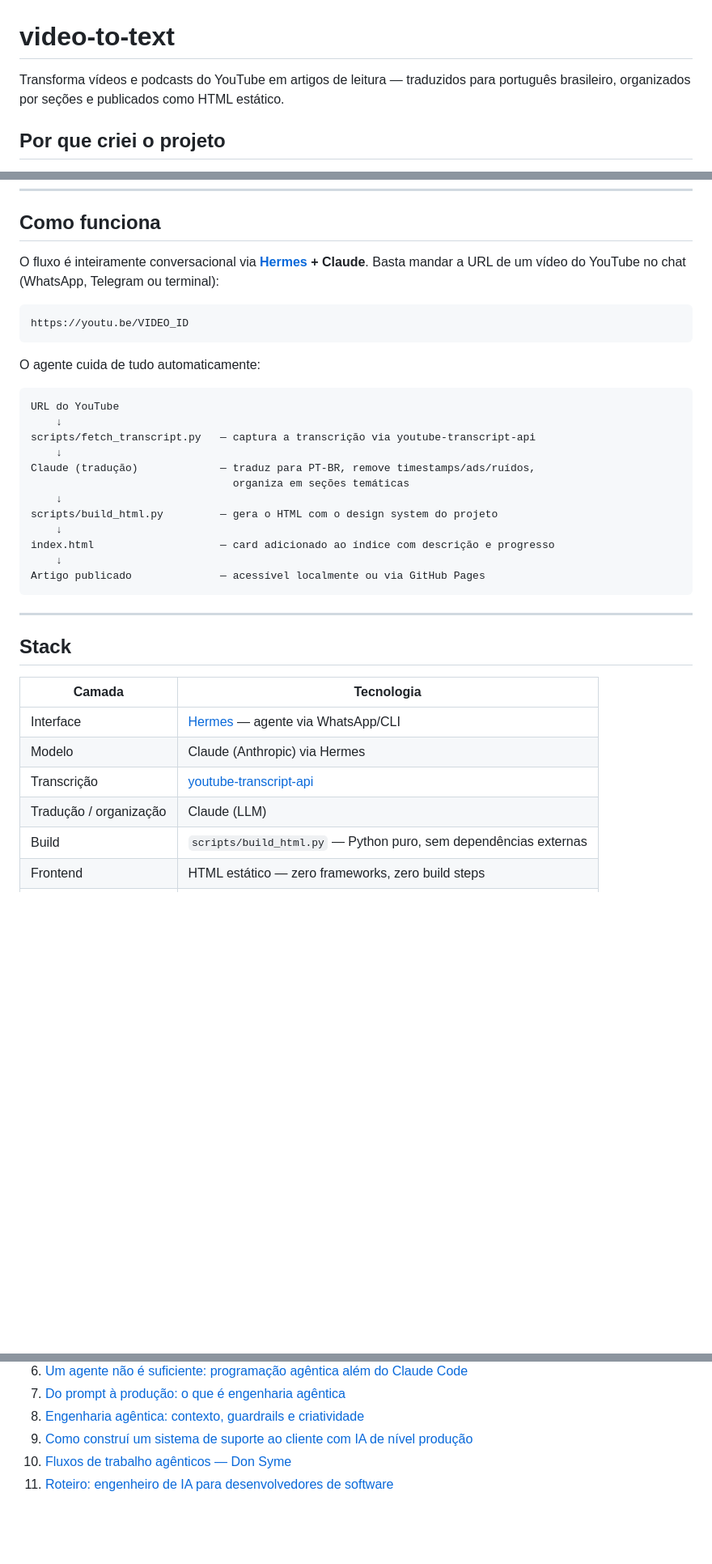
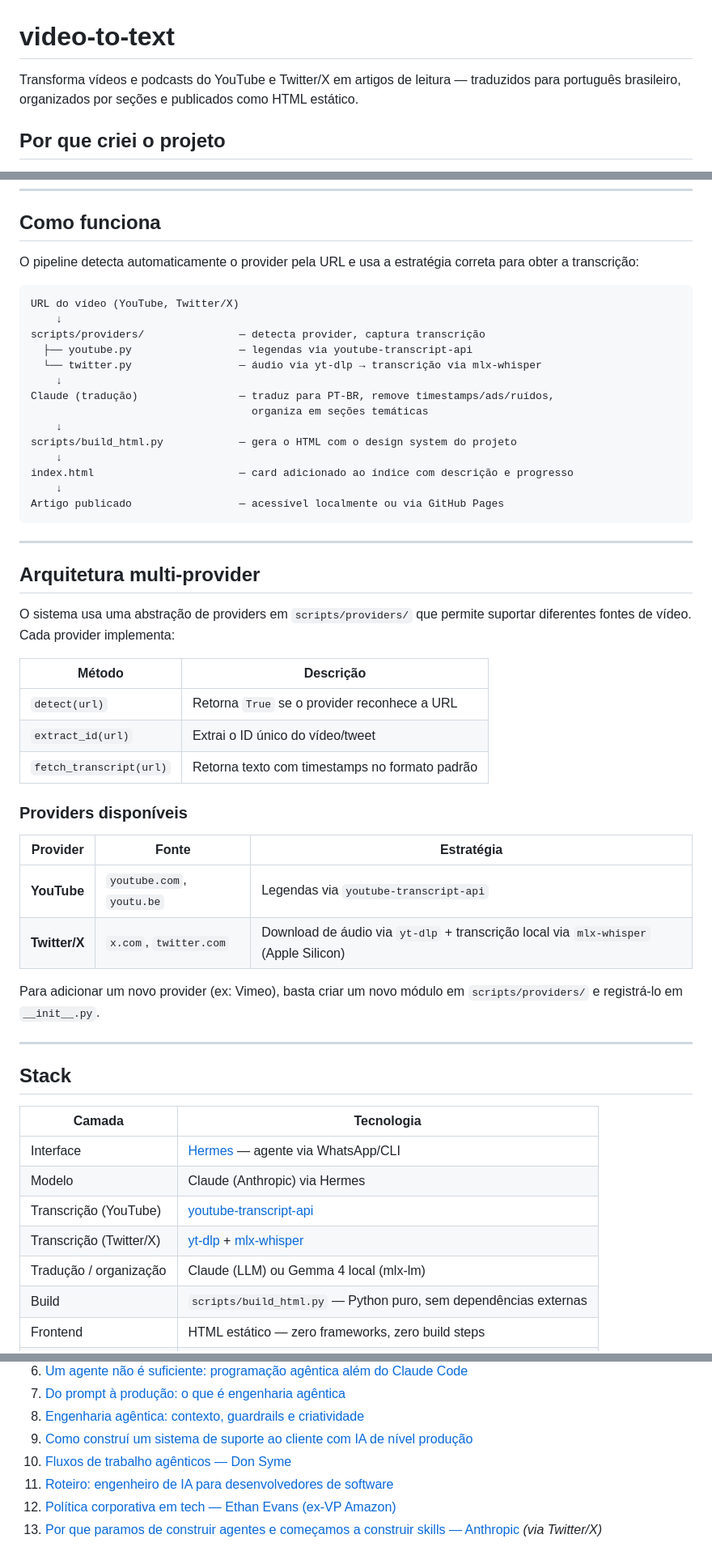
Before and after one commit to adhenawer/video-to-text, a Markdown page: README.md, 3 parts joined by grey strips. Shown at 81% size. GitHub-like rendering; blank space fills up the shorter version.

Commit message:
docs: atualiza README e CLAUDE.md com arquitetura multi-provider
Co-Authored-By: Claude Opus 4.6 (1M context) <noreply@anthropic.com>

````diff
--- a/README.md
+++ b/README.md
@@ -1,6 +1,6 @@
 # video-to-text
 
-Transforma vídeos e podcasts do YouTube em artigos de leitura — traduzidos para português brasileiro, organizados por seções e publicados como HTML estático.
+Transforma vídeos e podcasts do YouTube e Twitter/X em artigos de leitura — traduzidos para português brasileiro, organizados por seções e publicados como HTML estático.
 
 ## Por que criei o projeto
 
@@ -14,28 +14,45 @@ A ideia é consumir o conteúdo pelo celular, então o formato importa. Cada art
 
 ## Como funciona
 
-O fluxo é inteiramente conversacional via **[Hermes](https://github.com/NousResearch/hermes-agent) + Claude**. Basta mandar a URL de um vídeo do YouTube no chat (WhatsApp, Telegram ou terminal):
+O pipeline detecta automaticamente o provider pela URL e usa a estratégia correta para obter a transcrição:
 
 ```
-https://youtu.be/VIDEO_ID
+URL do vídeo (YouTube, Twitter/X)
+    ↓
+scripts/providers/               — detecta provider, captura transcrição
+  ├── youtube.py                 — legendas via youtube-transcript-api
+  └── twitter.py                 — áudio via yt-dlp → transcrição via mlx-whisper
+    ↓
+Claude (tradução)                — traduz para PT-BR, remove timestamps/ads/ruídos,
+                                   organiza em seções temáticas
+    ↓
+scripts/build_html.py            — gera o HTML com o design system do projeto
+    ↓
+index.html                       — card adicionado ao índice com descrição e progresso
+    ↓
+Artigo publicado                 — acessível localmente ou via GitHub Pages
 ```
 
-O agente cuida de tudo automaticamente:
+---
 
-```
-URL do YouTube
-    ↓
-scripts/fetch_transcript.py   — captura a transcrição via youtube-transcript-api
-    ↓
-Claude (tradução)             — traduz para PT-BR, remove timestamps/ads/ruídos,
-                                organiza em seções temáticas
-    ↓
-scripts/build_html.py         — gera o HTML com o design system do projeto
-    ↓
-index.html                    — card adicionado ao índice com descrição e progresso
-    ↓
-Artigo publicado              — acessível localmente ou via GitHub Pages
-```
+## Arquitetura multi-provider
+
+O sistema usa uma abstração de providers em `scripts/providers/` que permite suportar diferentes fontes de vídeo. Cada provider implementa:
+
+| Método | Descrição |
+|--------|-----------|
+| `detect(url)` | Retorna `True` se o provider reconhece a URL |
+| `extract_id(url)` | Extrai o ID único do vídeo/tweet |
+| `fetch_transcript(url)` | Retorna texto com timestamps no formato padrão |
+
+### Providers disponíveis
+
+| Provider | Fonte | Estratégia |
+|----------|-------|------------|
+| **YouTube** | `youtube.com`, `youtu.be` | Legendas via `youtube-transcript-api` |
+| **Twitter/X** | `x.com`, `twitter.com` | Download de áudio via `yt-dlp` + transcrição local via `mlx-whisper` (Apple Silicon) |
+
+Para adicionar um novo provider (ex: Vimeo), basta criar um novo módulo em `scripts/providers/` e registrá-lo em `__init__.py`.
 
 ---
 
@@ -45,8 +62,9 @@ Artigo publicado              — acessível localmente ou via GitHub Pages
 |--------|-----------|
 | Interface | [Hermes](https://github.com/NousResearch/hermes-agent) — agente via WhatsApp/CLI |
 | Modelo | Claude (Anthropic) via Hermes |
-| Transcrição | [youtube-transcript-api](https://github.com/jdepoix/youtube-transcript-api) |
-| Tradução / organização | Claude (LLM) |
+| Transcrição (YouTube) | [youtube-transcript-api](https://github.com/jdepoix/youtube-transcript-api) |
+| Transcrição (Twitter/X) | [yt-dlp](https://github.com/yt-dlp/yt-dlp) + [mlx-whisper](https://github.com/ml-explore/mlx-examples) |
+| Tradução / organização | Claude (LLM) ou Gemma 4 local (mlx-lm) |
 | Build | `scripts/build_html.py` — Python puro, sem dependências externas |
 | Frontend | HTML estático — zero frameworks, zero build steps |
 | Hosting | GitHub Pages ou qualquer servidor estático |
@@ -172,3 +228,5 @@ git push
 9. [Como construí um sistema de suporte ao cliente com IA de nível produção](https://adhenawer.github.io/video-to-text/leituras/como-construi-sistema-suporte-cliente-ia-nivel-producao.html)
 10. [Fluxos de trabalho agênticos — Don Syme](https://adhenawer.github.io/video-to-text/leituras/fluxos-de-trabalho-agenticos-don-syme.html)
 11. [Roteiro: engenheiro de IA para desenvolvedores de software](https://adhenawer.github.io/video-to-text/leituras/roteiro-engenheiro-ia-para-desenvolvedores-de-software.html)
+12. [Política corporativa em tech — Ethan Evans (ex-VP Amazon)](https://adhenawer.github.io/video-to-text/leituras/politica-corporativa-tech-tudo-que-ninguem-te-conta.html)
+13. [Por que paramos de construir agentes e começamos a construir skills — Anthropic](https://adhenawer.github.io/video-to-text/leituras/por-que-paramos-de-construir-agentes-e-comecamos-a-construir-skills.html) *(via Twitter/X)*
````
Also changed, not shown: other parts of README.md (+39 -1 lines).
